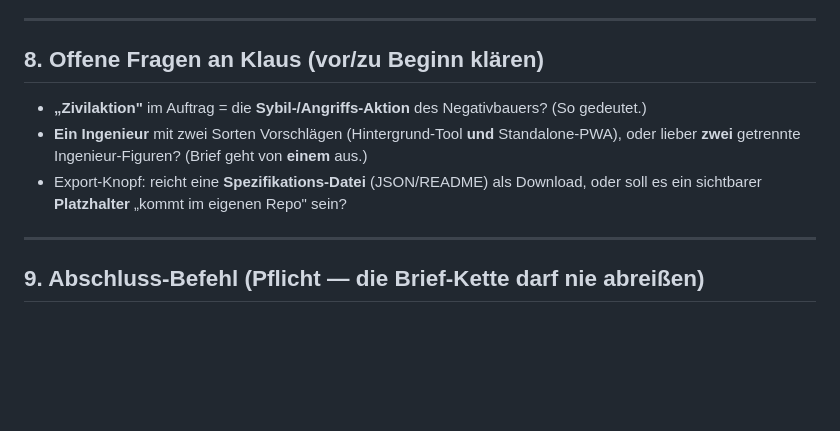
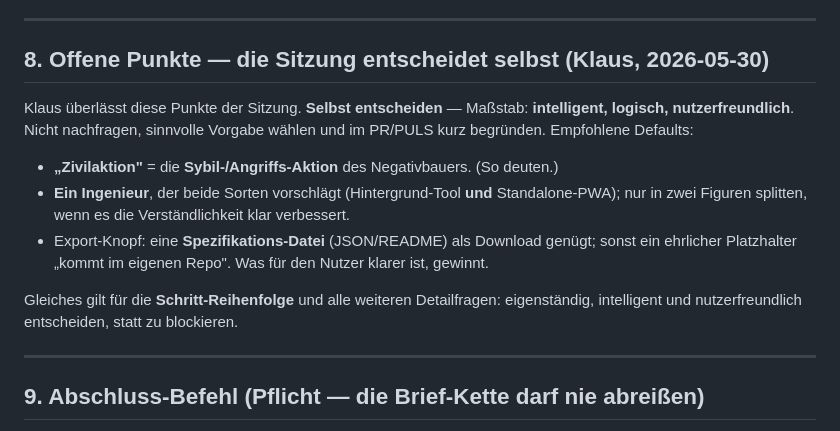
Before and after one commit to lausiklauskn-png/SB-KIMTool-Point, a Markdown page: docs/sessions/BRIEF_agenten-animation.md, the part around the change. Rendered like a GitHub page; blank space fills up the shorter version.

Commit message:
Brief: offene Punkte an die Sitzung delegieren (intelligent, logisch, nutzerfreundlich)
Klaus ueberlaesst die offenen Punkte und die Schritt-Reihenfolge der Sitzung:
selbst entscheiden mit Massstab intelligent/logisch/nutzerfreundlich, nicht
nachfragen, Default waehlen und kurz begruenden. Empfohlene Defaults bleiben notiert.

https://claude.ai/code/session_01CB276N6mGaha9kbofDWX2B

```diff
--- a/docs/sessions/BRIEF_agenten-animation.md
+++ b/docs/sessions/BRIEF_agenten-animation.md
@@ -234,13 +234,20 @@ aufnehmen (z. B. `modell-erklaert.html`):
 
 ---
 
-## 8. Offene Fragen an Klaus (vor/zu Beginn klären)
+## 8. Offene Punkte — die Sitzung entscheidet selbst (Klaus, 2026-05-30)
 
-- **„Zivilaktion"** im Auftrag = die **Sybil-/Angriffs-Aktion** des Negativbauers? (So gedeutet.)
-- **Ein Ingenieur** mit zwei Sorten Vorschlägen (Hintergrund-Tool **und** Standalone-PWA),
-  oder lieber **zwei** getrennte Ingenieur-Figuren? (Brief geht von **einem** aus.)
-- Export-Knopf: reicht eine **Spezifikations-Datei** (JSON/README) als Download, oder
-  soll es ein sichtbarer **Platzhalter** „kommt im eigenen Repo" sein?
+Klaus überlässt diese Punkte der Sitzung. **Selbst entscheiden** — Maßstab:
+**intelligent, logisch, nutzerfreundlich**. Nicht nachfragen, sinnvolle Vorgabe wählen
+und im PR/PULS kurz begründen. Empfohlene Defaults:
+
+- **„Zivilaktion"** = die **Sybil-/Angriffs-Aktion** des Negativbauers. (So deuten.)
+- **Ein Ingenieur**, der beide Sorten vorschlägt (Hintergrund-Tool **und** Standalone-PWA);
+  nur in zwei Figuren splitten, wenn es die Verständlichkeit klar verbessert.
+- Export-Knopf: eine **Spezifikations-Datei** (JSON/README) als Download genügt; sonst ein
+  ehrlicher Platzhalter „kommt im eigenen Repo". Was für den Nutzer klarer ist, gewinnt.
+
+Gleiches gilt für die **Schritt-Reihenfolge** und alle weiteren Detailfragen: eigenständig,
+intelligent und nutzerfreundlich entscheiden, statt zu blockieren.
 
 ---
 
```
